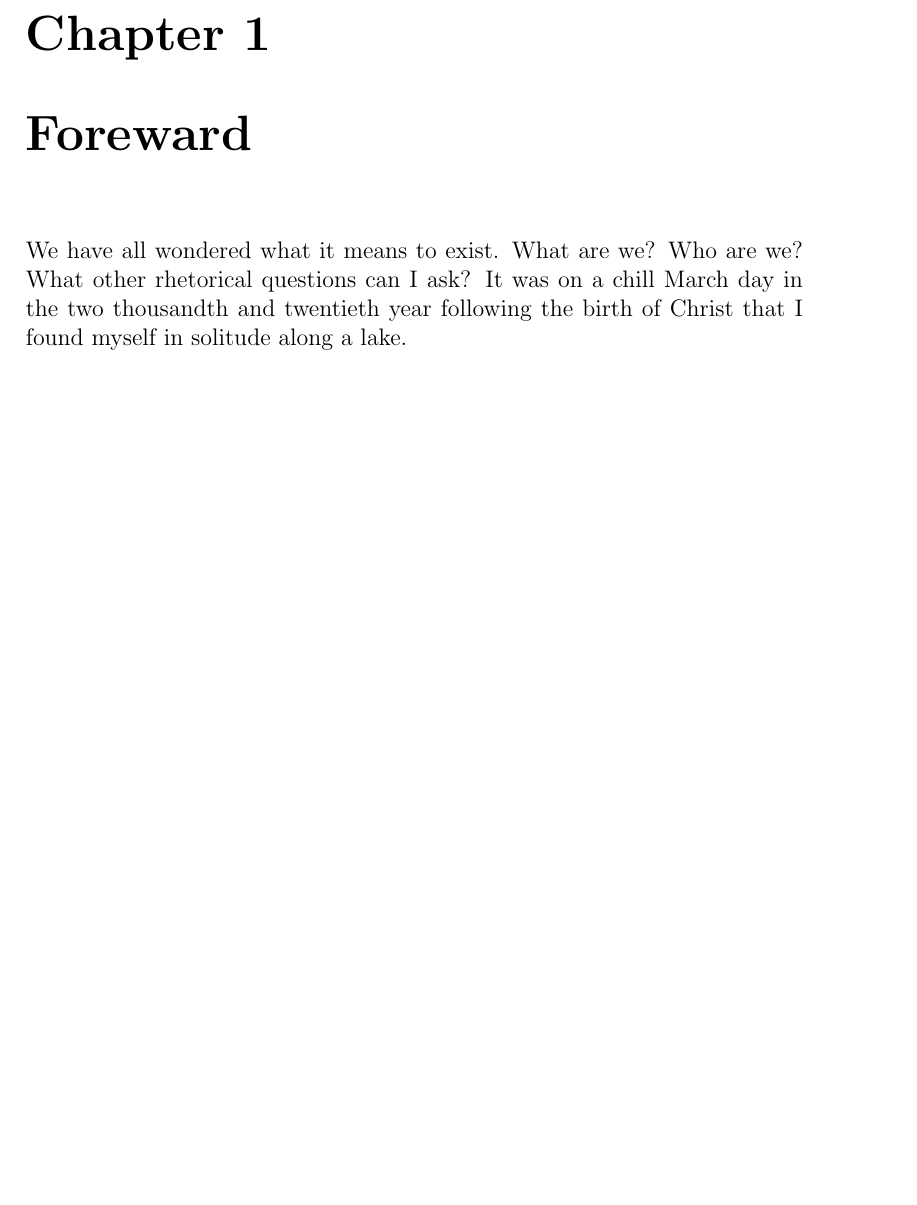
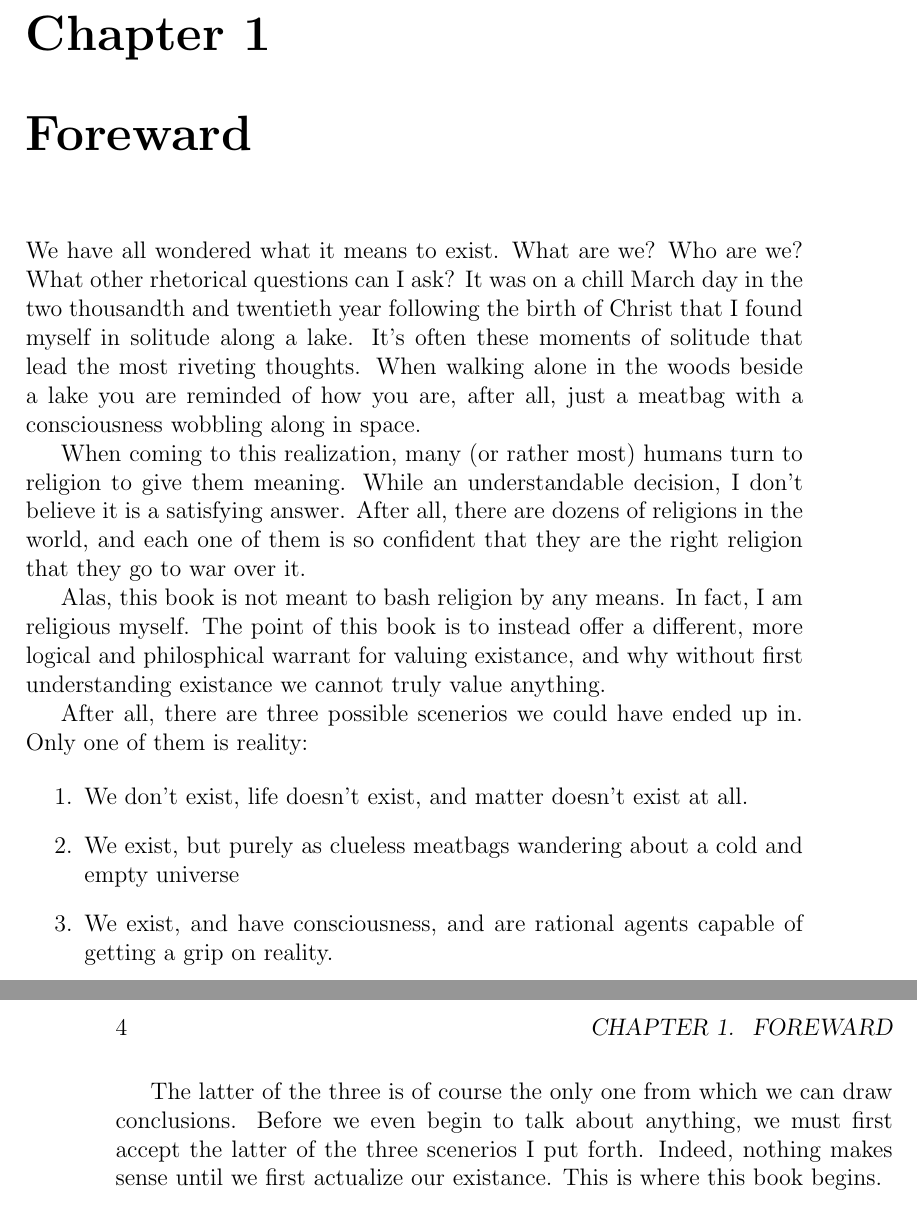
Before and after one commit to SylvanM/Philosophy, a LaTeX book (TEX Stuff/book.tex, which reads TEX Stuff/chapter1.tex): part of page 3 of 3 before the commit and two parts of pages 3 and 4 of 4 after it, the two joined at a grey line, cut so that both start at the same text, the shorter picture padded with empty space. Compiled offline with pdfLaTeX.

Commit message:
Foreward is done

```diff
--- a/TEX Stuff/chapter1.tex
+++ b/TEX Stuff/chapter1.tex
@@ -2,4 +2,27 @@
 
 We have all wondered what it means to exist. What are we? Who are we? What other rhetorical questions
 can I ask? It was on a chill March day in the two thousandth and twentieth year following the birth of Christ
-that I found myself in solitude along a lake.
+that I found myself in solitude along a lake. It's often these moments of solitude that lead the most riveting
+thoughts. When walking alone in the woods beside a lake you are reminded of how you are, after all, just a
+meatbag with a consciousness wobbling along in space.
+
+When coming to this realization, many (or rather most) humans turn to religion to give them meaning. While
+an understandable decision, I don't believe it is a satisfying answer. After all, there are dozens of religions
+in the world, and each one of them is so confident that they are the right religion that they go to war over
+it.
+
+Alas, this book is not meant to bash religion by any means. In fact, I am religious myself. The point of
+this book is to instead offer a different, more logical and philosphical warrant for valuing existance, and
+why without first understanding existance we cannot truly value anything.
+
+After all, there are three possible scenerios we could have ended up in. Only one of them is reality:
+
+\begin{enumerate}
+    \item We don't exist, life doesn't exist, and matter doesn't exist at all.
+    \item We exist, but purely as clueless meatbags wandering about a cold and empty universe
+    \item We exist, and have consciousness, and are rational agents capable of getting a grip on reality.
+\end{enumerate}
+
+The latter of the three is of course the only one from which we can draw conclusions. Before we even begin
+to talk about anything, we must first accept the latter of the three scenerios I put forth. Indeed, nothing
+makes sense until we first actualize our existance. This is where this book begins.
```
Also changed, not shown: TEX Stuff/book.pdf, 5 other files.
